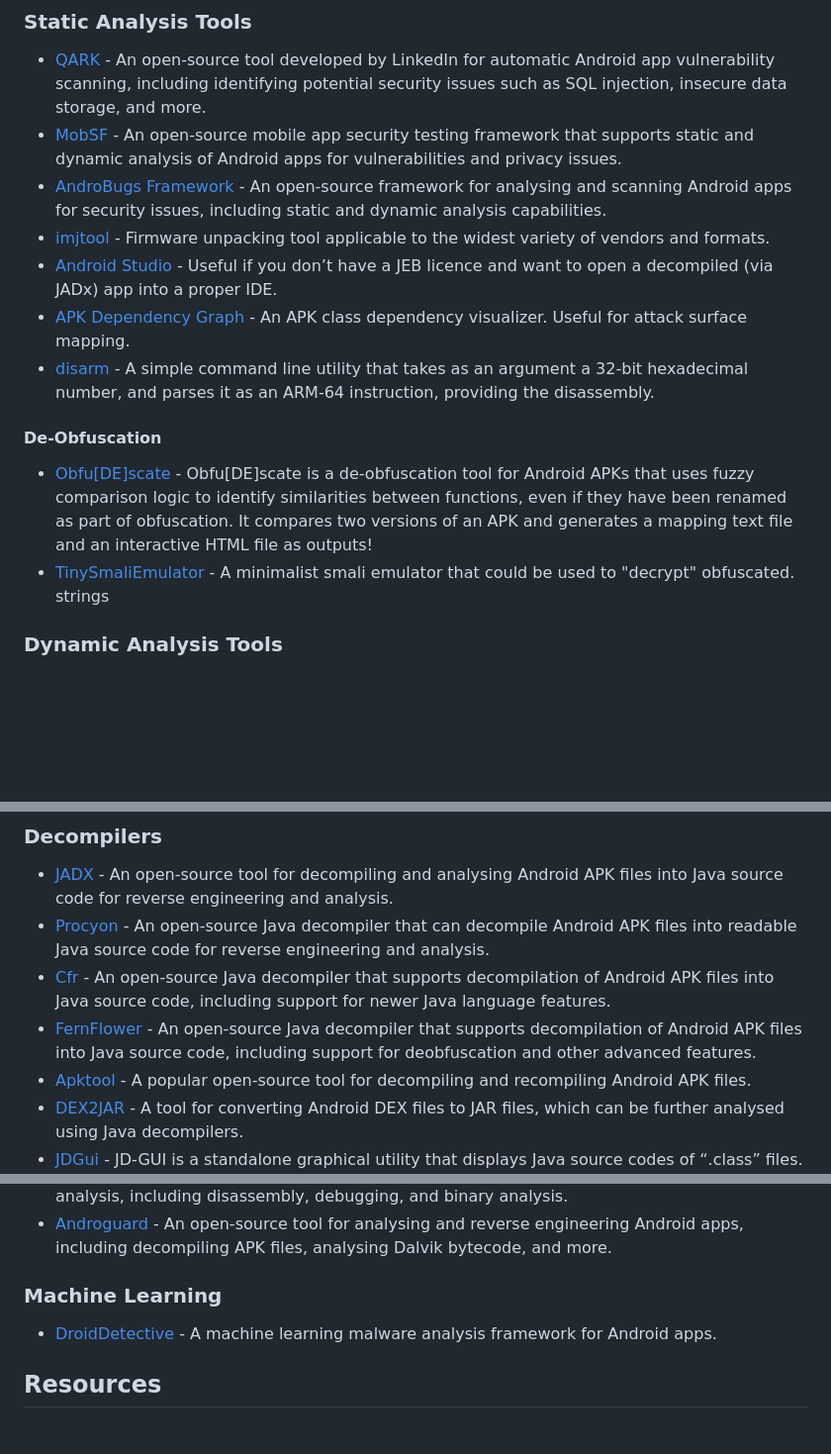
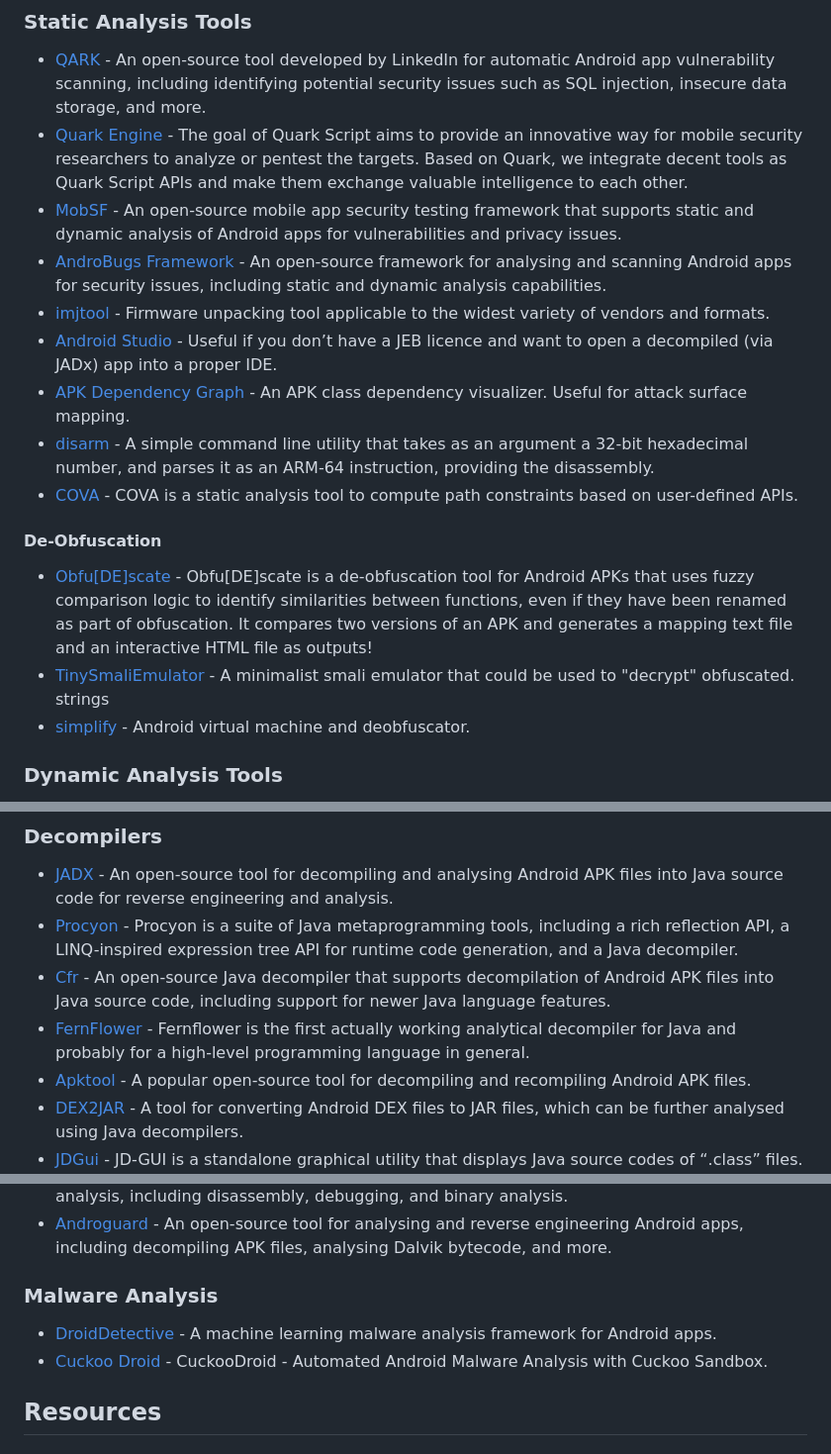
Before and after one commit to user1342/Awesome-Android-Reverse-Engineering, a Markdown page: README.md, 3 parts joined by grey strips. Shown at 99% size. GitHub-like rendering; blank space fills up the shorter version.

Commit message:
More entries

```diff
--- a/README.md
+++ b/README.md
@@ -62,18 +62,19 @@
 ## Tools
 ### Static Analysis Tools
 - [QARK](https://github.com/linkedin/qark "QARK") - An open-source tool developed by LinkedIn for automatic Android app vulnerability scanning, including identifying potential security issues such as SQL injection, insecure data storage, and more.
+- [Quark Engine](https://github.com/quark-engine/quark-engine) - The goal of Quark Script aims to provide an innovative way for mobile security researchers to analyze or pentest the targets.  Based on Quark, we integrate decent tools as Quark Script APIs and make them exchange valuable intelligence to each other.
 - [MobSF](https://github.com/MobSF/Mobile-Security-Framework-MobSF "MobSF") - An open-source mobile app security testing framework that supports static and dynamic analysis of Android apps for vulnerabilities and privacy issues.
 - [AndroBugs Framework](https://github.com/AndroBugs/AndroBugs_Framework "AndroBugs Framework") - An open-source framework for analysing and scanning Android apps for security issues, including static and dynamic analysis capabilities.
 - [imjtool](http://newandroidbook.com/tools/imjtool.html) - Firmware unpacking tool applicable to the widest variety of vendors and formats.
 - [Android Studio](https://developer.android.com/studio) - Useful if you don’t have a JEB licence and want to open a decompiled (via JADx) app into a proper IDE.
 - [APK Dependency Graph](https://github.com/alexzaitsev/apk-dependency-graph) - An APK class dependency visualizer. Useful for attack surface mapping.
 - [disarm](http://newandroidbook.com/tools/disarm.html) - A simple command line utility that takes as an argument a 32-bit hexadecimal number, and parses it as an ARM-64 instruction, providing the disassembly.
-
+- [COVA](https://github.com/secure-software-engineering/COVA) - COVA is a static analysis tool to compute path constraints based on user-defined APIs.
 
 #### De-Obfuscation
 - [Obfu[DE]scate](https://github.com/user1342/Obfu-DE-Scate) - Obfu[DE]scate is a de-obfuscation tool for Android APKs that uses fuzzy comparison logic to identify similarities between functions, even if they have been renamed as part of obfuscation. It compares two versions of an APK and generates a mapping text file and an interactive HTML file as outputs!
 - [TinySmaliEmulator](https://github.com/amoulu/TinySmaliEmulator) - A minimalist smali emulator that could be used to "decrypt" obfuscated. strings
-
+- [simplify](https://github.com/CalebFenton/simplify) - Android virtual machine and deobfuscator.
 
 ### Dynamic Analysis Tools
 - [Drozer](https://github.com/WithSecureLabs/drozer "Drozer") - An open-source framework for Android security testing that provides a comprehensive set of tools for dynamic analysis, including intercepting, modifying, and analysing app traffic.
@@ -97,9 +98,9 @@
 
 ### Decompilers
 - [JADX](https://github.com/skylot/jadx "JADX") - An open-source tool for decompiling and analysing Android APK files into Java source code for reverse engineering and analysis.
-- [Procyon](https://github.com/mstrobel/procyon "Procyon") - An open-source Java decompiler that can decompile Android APK files into readable Java source code for reverse engineering and analysis.
+- [Procyon](https://github.com/mstrobel/procyon "Procyon") - Procyon is a suite of Java metaprogramming tools, including a rich reflection API, a LINQ-inspired expression tree API for runtime code generation, and a Java decompiler.
 - [Cfr](https://github.com/leibnitz27/cfr "Cfr") - An open-source Java decompiler that supports decompilation of Android APK files into Java source code, including support for newer Java language features.
-- [FernFlower](https://github.com/fesh0r/fernflower "FernFlower") - An open-source Java decompiler that supports decompilation of Android APK files into Java source code, including support for deobfuscation and other advanced features.
+- [FernFlower](https://github.com/JetBrains/intellij-community/tree/master/plugins/java-decompiler/engine "FernFlower") - Fernflower is the first actually working analytical decompiler for Java and probably for a high-level programming language in general.
 - [Apktool](https://ibotpeaches.github.io/Apktool/ "Apktool") - A popular open-source tool for decompiling and recompiling Android APK files.
 - [DEX2JAR](https://github.com/pxb1988/dex2jar "DEX2JAR") - A tool for converting Android DEX files to JAR files, which can be further analysed using Java decompilers.
 - [JDGui](http://java-decompiler.github.io/) - JD-GUI is a standalone graphical utility that displays Java source codes of “.class” files.
@@ -109,8 +110,9 @@
 - [Radare2](https://rada.re/n/ "Radare2") - A free and open-source reverse engineering framework that supports Android analysis, including disassembly, debugging, and binary analysis.
 - [Androguard](https://github.com/androguard/androguard "Androguard") - An open-source tool for analysing and reverse engineering Android apps, including decompiling APK files, analysing Dalvik bytecode, and more.
 
-### Machine Learning
+### Malware Analysis
 - [DroidDetective](https://github.com/user1342/DroidDetective) - A machine learning malware analysis framework for Android apps.
+- [Cuckoo Droid](https://github.com/idanr1986/cuckoodroid-2.0) - CuckooDroid - Automated Android Malware Analysis with Cuckoo Sandbox.
 
 ## Resources
 ### Documentation
```
